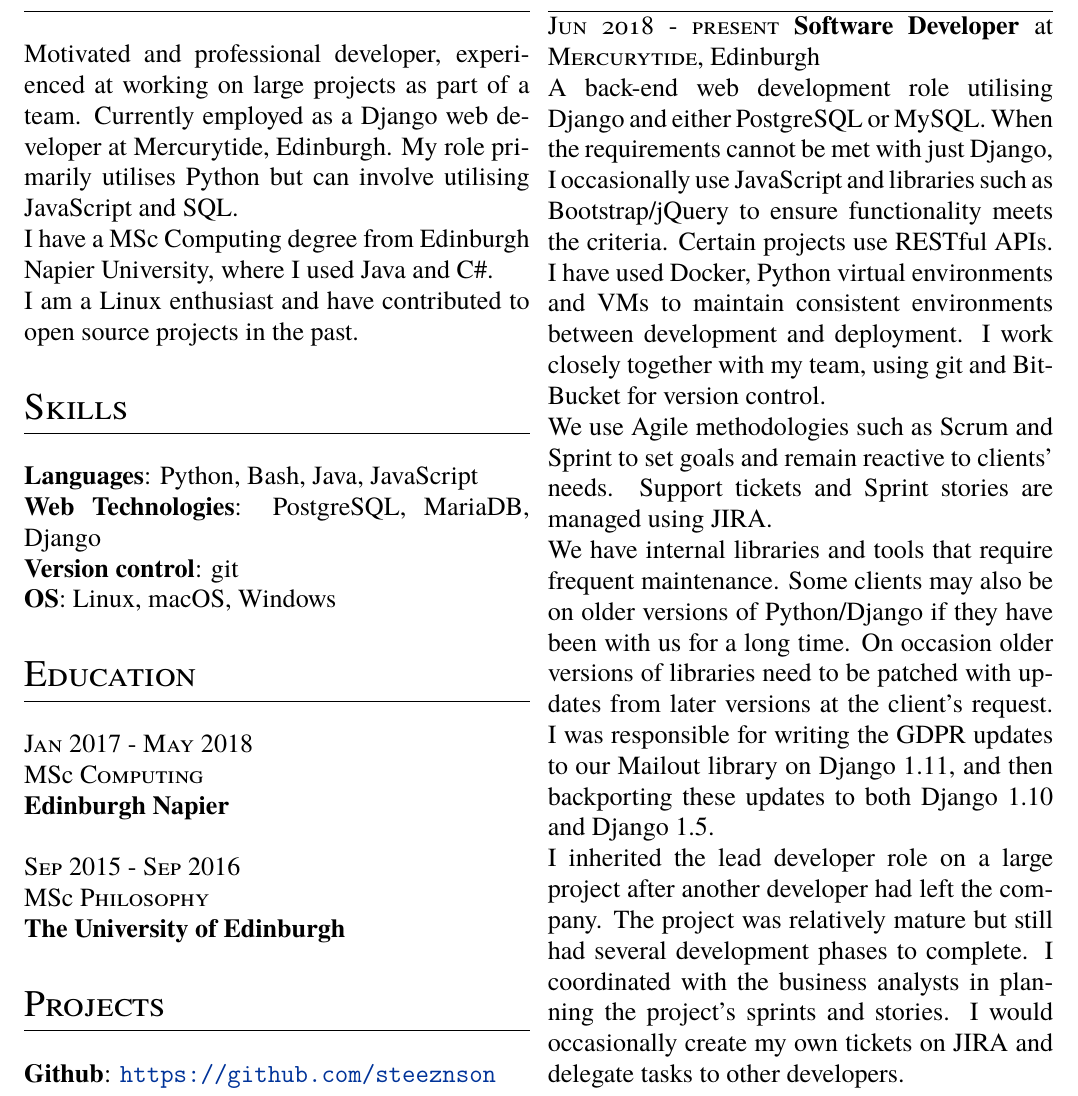
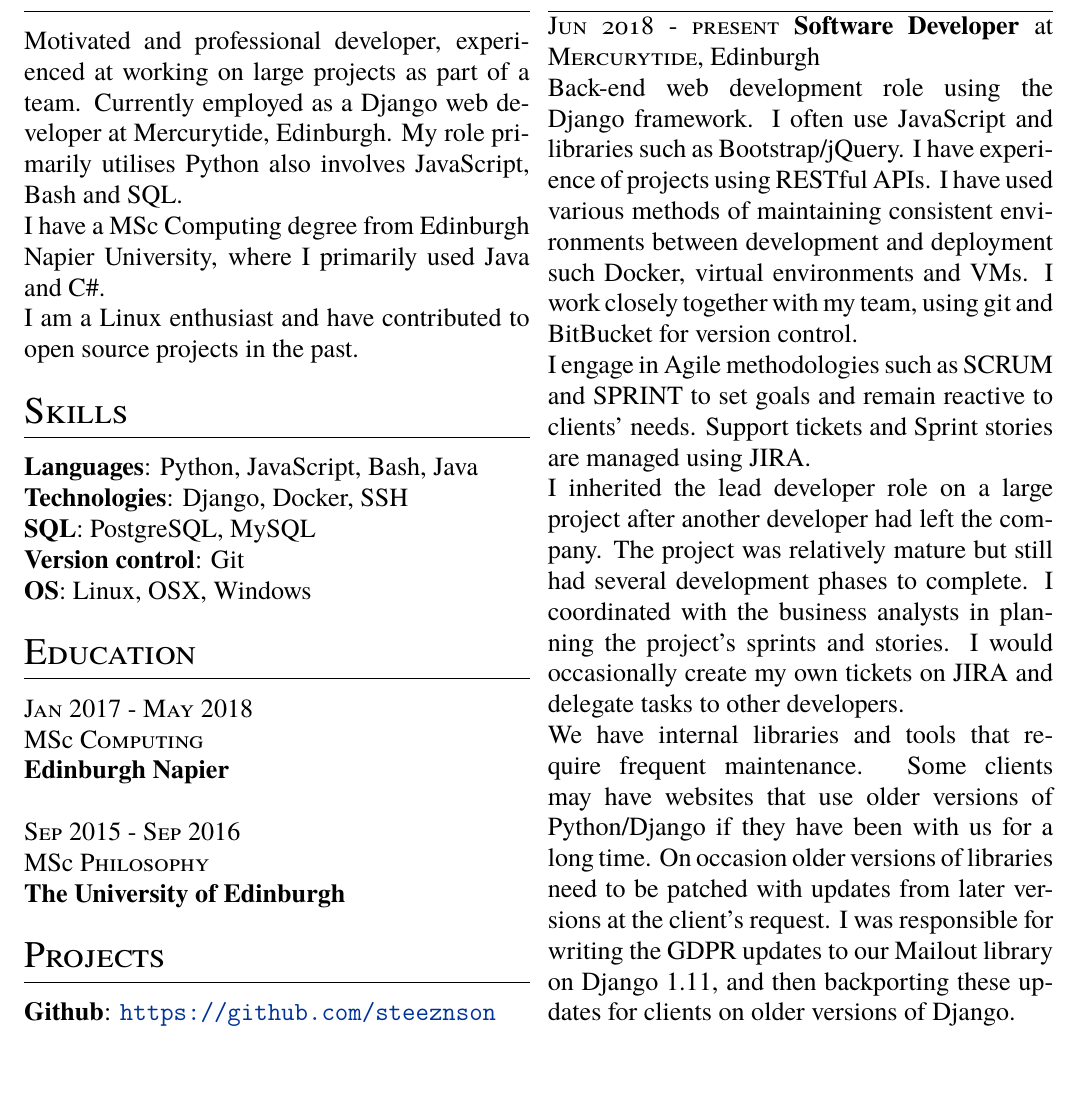
Before and after one commit to steeznson/sampleTeX, a LaTeX CV (cv.tex): part of the page, cut so that both start at the same text, the shorter picture padded with empty space. Compiled offline with pdfLaTeX.

Commit message:
updates 210419

```diff
--- a/cv.tex
+++ b/cv.tex
@@ -25,16 +25,17 @@
 
 % Profile
 \section{Profile}
-\noindent Motivated and professional developer, experienced at working on large projects as part of a team. Currently employed as a Django web developer at Mercurytide, Edinburgh. My role primarily utilises Python but can involve utilising JavaScript and SQL.\\
-I have a MSc Computing degree from Edinburgh Napier University, where I used Java and C\#.\\
+\noindent Motivated and professional developer, experienced at working on large projects as part of a team. Currently employed as a Django web developer at Mercurytide, Edinburgh. My role primarily utilises Python also involves JavaScript, Bash and SQL.\\
+I have a MSc Computing degree from Edinburgh Napier University, where I primarily used Java and C\#.\\
 I am a Linux enthusiast and have contributed to open source projects in the past.
 
 % Skills
 \section{Skills}
-\noindent\textbf{Languages}: Python, Bash, Java, JavaScript\\
-\textbf{Web Technologies}: PostgreSQL, MariaDB, Django\\
-\textbf{Version control}: git\\
-\textbf{OS}: Linux, macOS, Windows
+\noindent\textbf{Languages}: Python, JavaScript, Bash, Java\\
+\textbf{Technologies}: Django, Docker, SSH\\
+\textbf{SQL}: PostgreSQL, MySQL\\
+\textbf{Version control}: Git\\
+\textbf{OS}: Linux, OSX, Windows
 
 % Education
 \section{Education}
@@ -54,9 +55,9 @@ MSc \textsc{Philosophy} \\
 \section{Work Experience}
 \noindent\textsc{Jun 2018 - present} \textbf{Software Developer}
 at \textsc{Mercurytide}, Edinburgh\\
-A back-end web development role utilising Django and either PostgreSQL or MySQL. When the requirements cannot be met with just Django, I occasionally use JavaScript and libraries such as Bootstrap/jQuery to ensure functionality meets the criteria. Certain projects use RESTful APIs. I have used Docker, Python virtual environments and VMs to maintain consistent environments between development and deployment. I work closely together with my team, using git and BitBucket for version control.\\
-We use Agile methodologies such as Scrum and Sprint to set goals and remain reactive to clients' needs. Support tickets and Sprint stories are managed using JIRA.\\
-We have internal libraries and tools that require frequent maintenance. Some clients may also be on older versions of Python/Django if they have been with us for a long time. On occasion older versions of libraries need to be patched with updates from later versions at the client's request. I was responsible for writing the GDPR updates to our Mailout library on Django 1.11, and then backporting these updates to both Django 1.10 and Django 1.5.\\
-I inherited the lead developer role on a large project after another developer had left the company. The project was relatively mature but still had several development phases to complete. I coordinated with the business analysts in planning the project's sprints and stories. I would occasionally create my own tickets on JIRA and delegate tasks to other developers.
+Back-end web development role using the Django framework. I often use JavaScript and libraries such as Bootstrap/jQuery. I have experience of projects using RESTful APIs. I have used various methods of maintaining consistent environments between development and deployment such Docker, virtual environments and VMs. I work closely together with my team, using git and BitBucket for version control.\\
+I engage in Agile methodologies such as SCRUM and SPRINT to set goals and remain reactive to clients' needs. Support tickets and Sprint stories are managed using JIRA.\\
+I inherited the lead developer role on a large project after another developer had left the company. The project was relatively mature but still had several development phases to complete. I coordinated with the business analysts in planning the project's sprints and stories. I would occasionally create my own tickets on JIRA and delegate tasks to other developers.\\
+We have internal libraries and tools that require frequent maintenance. Some clients may have websites that use older versions of Python/Django if they have been with us for a long time. On occasion older versions of libraries need to be patched with updates from later versions at the client's request. I was responsible for writing the GDPR updates to our Mailout library on Django 1.11, and then backporting these updates for clients on older versions of Django.
 \end{multicols}
 \end{document}
```
